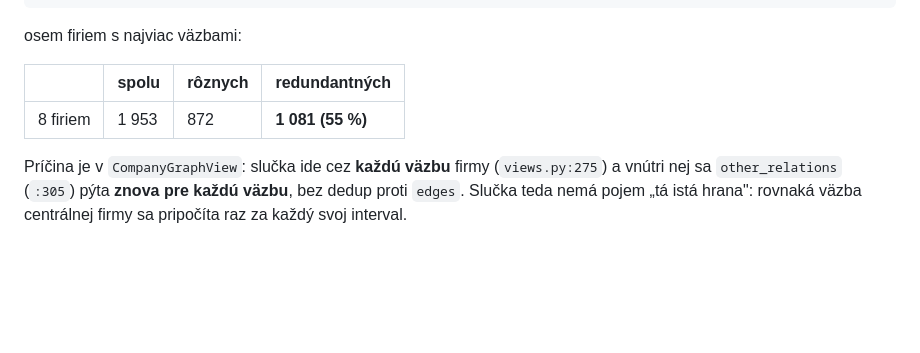
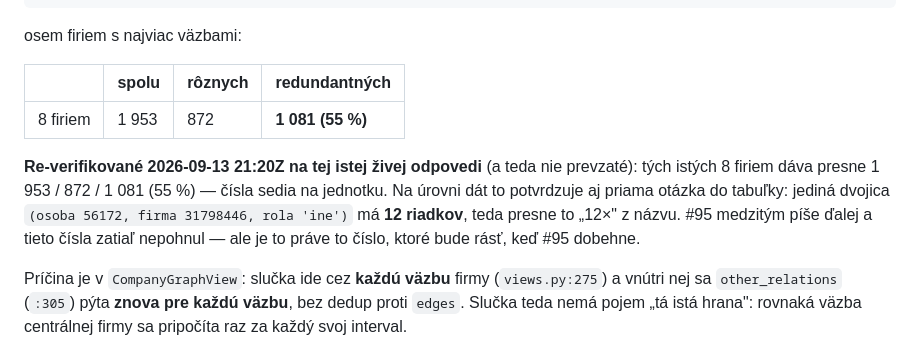
Before and after one commit to xsugra/cistafirma.sk, a Markdown page: docs/PLAN.md, the part around the change. Rendered like a GitHub page; blank space fills up the shorter version.

Commit message:
docs(plan): #100 re-verifikované na živej odpovedi — čísla sedia na jednotku (#100)
Tých istých 8 firiem dáva na API presne 1 953 / 872 / 1 081 (55 %), teda
pôvodný nález nezostarol. Na úrovni dát to potvrdzuje priama otázka do
tabuľky: dvojica (osoba 56172, firma 31798446, rola 'ine') má 12 riadkov —
presne to „12×" z názvu.

Poznámka k základni: pôvodné číslo bolo merané na API odpovedi (emitované
hrany), nie na počte riadkov v tabuľke; tie dve čísla sa líšia, lebo view
emituje hranu pre každú väzbu zvlášť. Preto je re-verifikácia robená tou
istou metódou, aby bolo porovnateľné.

Co-Authored-By: Claude Code <noreply@anthropic.com>

```diff
--- a/docs/PLAN.md
+++ b/docs/PLAN.md
@@ -1306,6 +1306,13 @@ osem firiem s najviac väzbami:
 |---|---|---|---|
 | 8 firiem | 1 953 | 872 | **1 081 (55 %)** |
 
+**Re-verifikované 2026-09-13 21:20Z na tej istej živej odpovedi** (a teda nie
+prevzaté): tých istých 8 firiem dáva presne 1 953 / 872 / 1 081 (55 %) — čísla
+sedia na jednotku. Na úrovni dát to potvrdzuje aj priama otázka do tabuľky:
+jediná dvojica `(osoba 56172, firma 31798446, rola 'ine')` má **12 riadkov**,
+teda presne to „12×" z názvu. #95 medzitým píše ďalej a tieto čísla zatiaľ
+nepohnul — ale je to práve to číslo, ktoré bude rásť, keď #95 dobehne.
+
 Príčina je v `CompanyGraphView`: slučka ide cez **každú väzbu** firmy
 (`views.py:275`) a vnútri nej sa `other_relations` (`:305`) pýta **znova pre
 každú väzbu**, bez dedup proti `edges`. Slučka teda nemá pojem „tá istá hrana":
```
